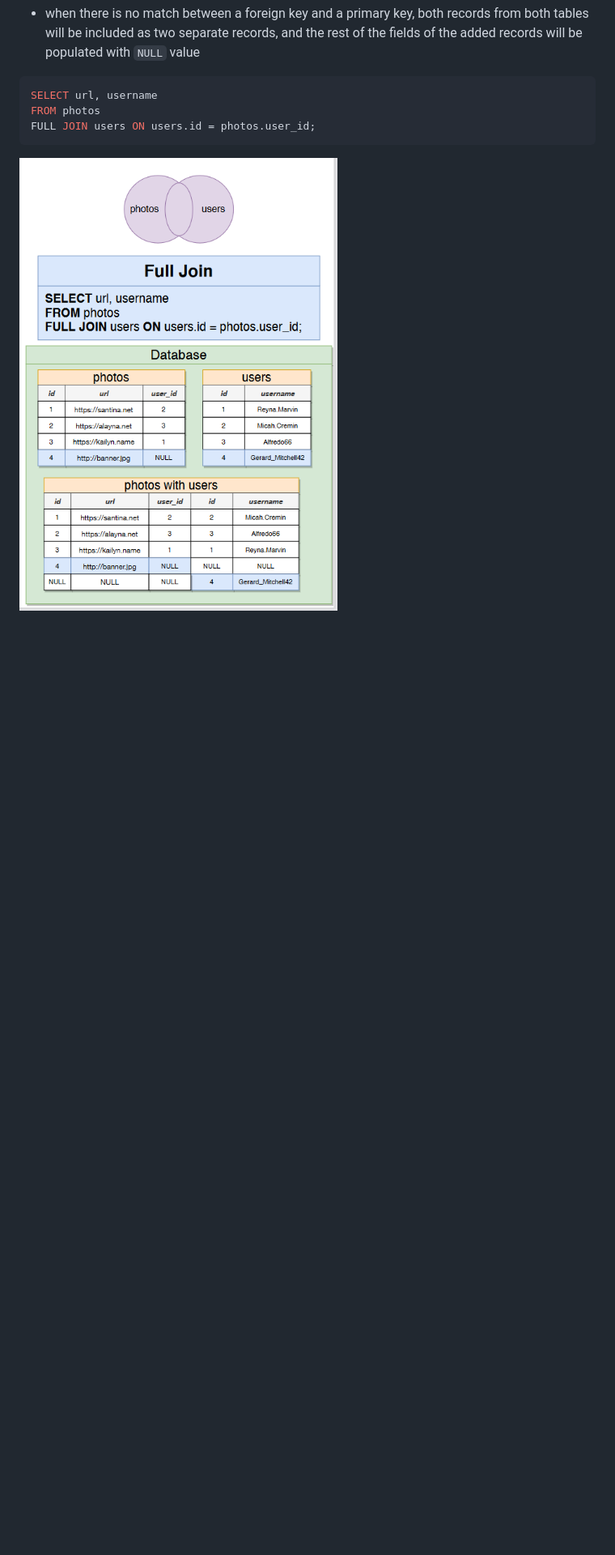
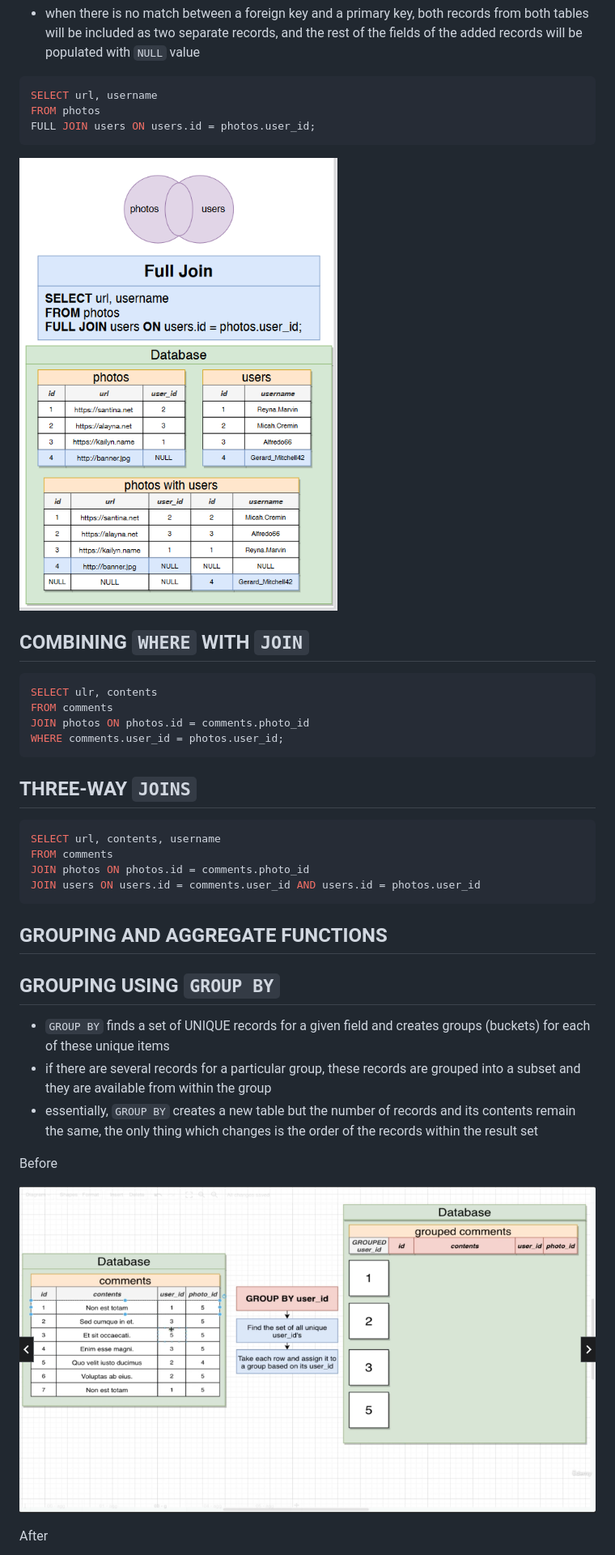
Before and after one commit to bartosz-bear/bapi, a Markdown page: postgresql.md, the part around the change printed below. Shown: that part at 81% size. GitHub-like rendering; pictures changed too: images/postgresql/group_by_before.png (added); blank space fills up the shorter version.

Commit message:
Introduction to SQL notes 4

````diff
--- a/postgresql.md
+++ b/postgresql.md
@@ -758,3 +758,37 @@ FULL JOIN users ON users.id = photos.user_id;
 
 ![](./images/postgresql/full_join.png)
 
+## COMBINING `WHERE` WITH `JOIN`
+
+```sql
+SELECT ulr, contents
+FROM comments
+JOIN photos ON photos.id = comments.photo_id
+WHERE comments.user_id = photos.user_id;
+```
+
+
+
+## THREE-WAY `JOINS`
+
+```sql
+SELECT url, contents, username
+FROM comments
+JOIN photos ON photos.id = comments.photo_id
+JOIN users ON users.id = comments.user_id AND users.id = photos.user_id
+```
+
+## GROUPING AND AGGREGATE FUNCTIONS
+
+## GROUPING USING `GROUP BY`
+
+- `GROUP BY` finds a set of UNIQUE records for a given field and creates groups (buckets) for each of these unique items
+- if there are several records for a particular group, these records are grouped into a subset and they are available from within the group
+- essentially, `GROUP BY` creates a new table but the number of records and its contents remain the same, the only thing which changes is the order of the records within the result set
+
+Before
+
+![](./images/postgresql/group_by_before.png)
+
+After
+
````
Also changed, not shown: other parts of postgresql.md (+22 -0 lines), images/postgresql/group_by_after.png (added).
